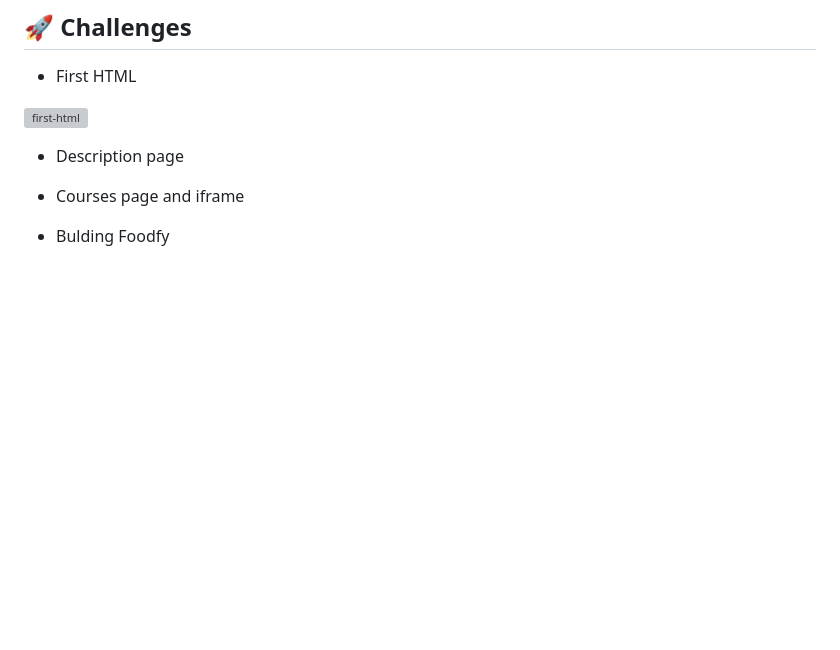
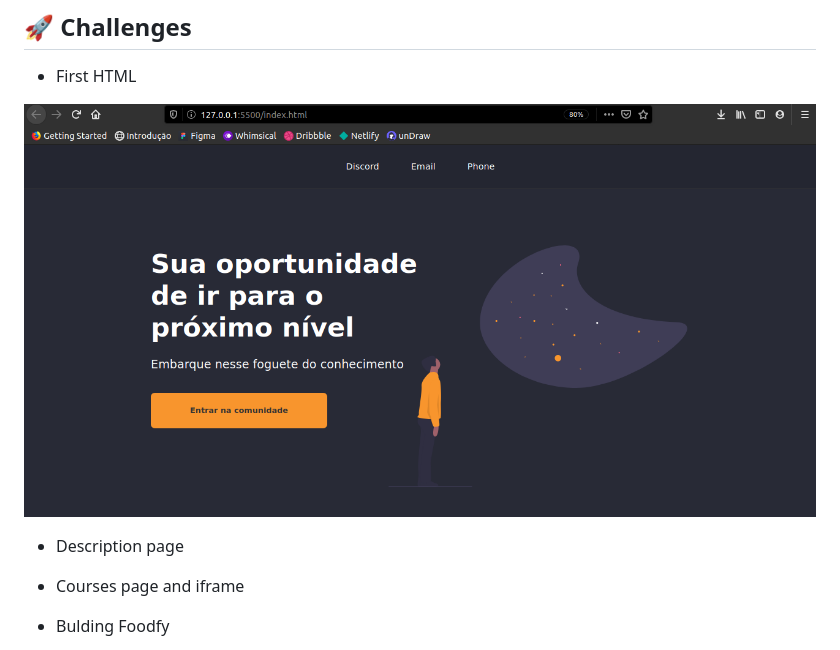
Before and after one commit to wellingtoncid/bootcamp-launchbase-challenges-02, a Markdown page: README.md, the part around the change. Drawn GitHub-style; pictures changed too: assets/first-html.png (added); blank space fills up the shorter version; grey boxes are pictures that could not be loaded.

Commit message:
img

```diff
--- a/README.md
+++ b/README.md
@@ -30,7 +30,7 @@
 - First HTML
 
 <p>
-  <img alt="first-html" src="./assets/challenge1-1-imc.png"></img>
+  <img alt="first-html" src="./assets/first-html.png"></img>
 </p>
 
 - Description page
```
